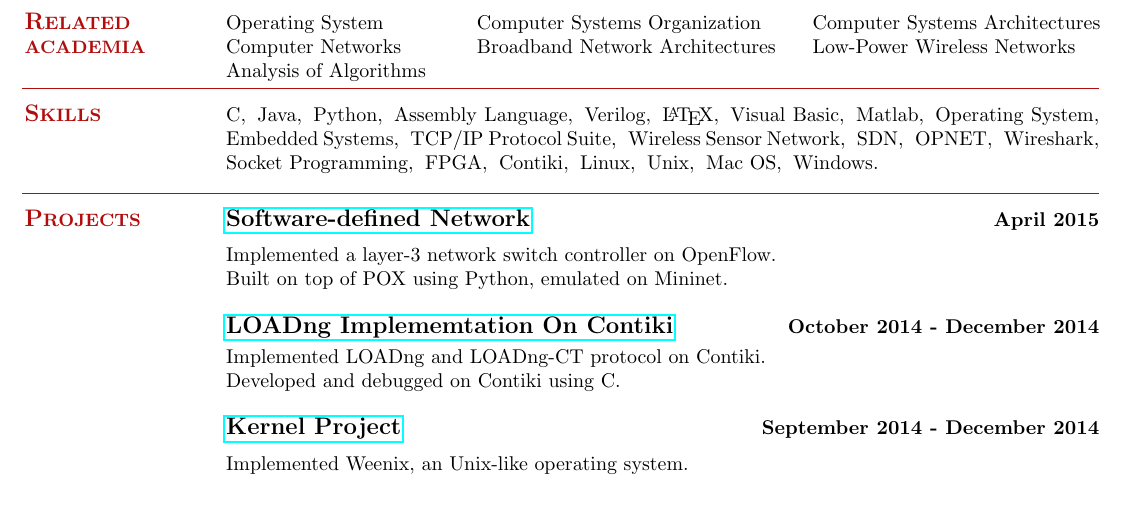
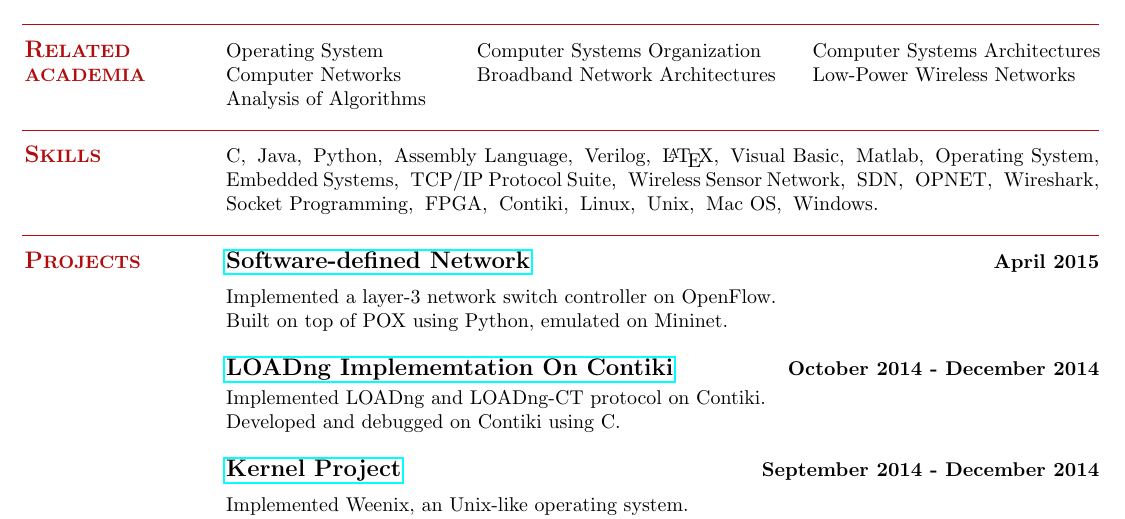
Before and after one commit to bmyfish/LaTeX_Resume, a LaTeX CV (cv.tex): part of the page, cut so that both start at the same text. Compiled offline with pdfLaTeX.

Commit message:
modifed vspace

```diff
--- a/cv.tex
+++ b/cv.tex
@@ -48,8 +48,9 @@
 	Operating System     &  Computer Systems Organization        &  Computer Systems Architectures\\
 	Computer Networks    &  Broadband Network Architectures      &  Low-Power Wireless Networks\\
 	Analysis of Algorithms %& Probability for Electrical \& Computer Engineering
+	\vspace{3mm}
 	\end{tabular}
-	%\vspace{2mm} \\
+	%\vspace{0.05mm} \\
 
 
 \sectionline
```
